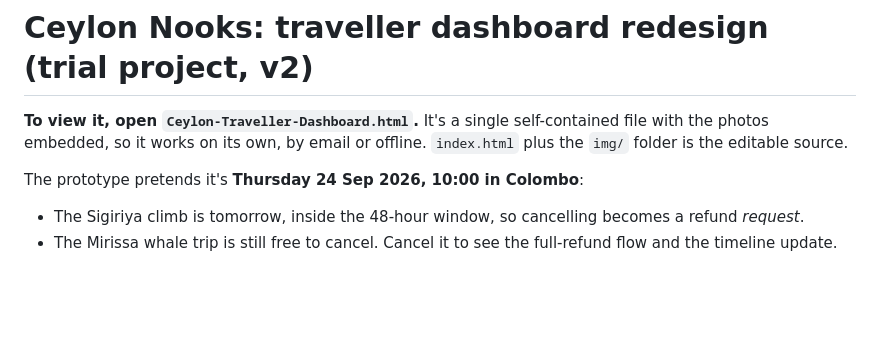
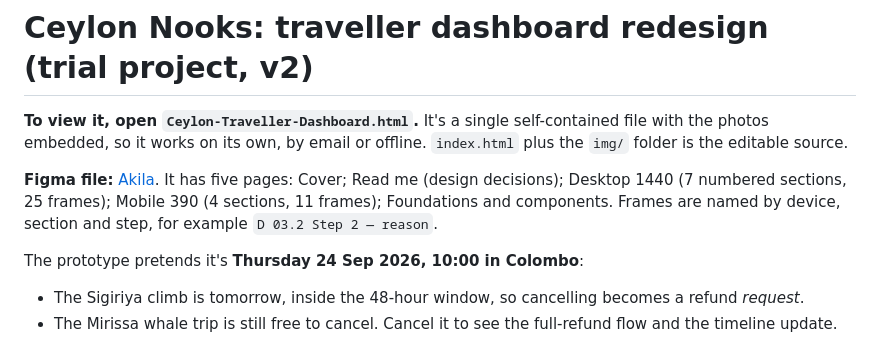
Before and after one commit to Clinton1122/Clinton1122, a Markdown page: ceylon-traveller-dashboard/README.md, the part around the change. Drawn GitHub-style; blank space fills up the shorter version.

Commit message:
Link the organized Figma file from the README
Co-Authored-By: Claude Opus 5.5 <noreply@anthropic.com>
Claude-Session: https://claude.ai/code/session_01BEVPjAH1fxBsn3qfaLxpyD

```diff
--- a/ceylon-traveller-dashboard/README.md
+++ b/ceylon-traveller-dashboard/README.md
@@ -1,6 +1,8 @@
 # Ceylon Nooks: traveller dashboard redesign (trial project, v2)
 
 **To view it, open `Ceylon-Traveller-Dashboard.html`.** It's a single self-contained file with the photos embedded, so it works on its own, by email or offline. `index.html` plus the `img/` folder is the editable source.
+
+**Figma file:** [Akila](https://www.figma.com/design/OdrpDe2uSi0tu6Gsb1Rp1L/Akila). It has five pages: Cover; Read me (design decisions); Desktop 1440 (7 numbered sections, 25 frames); Mobile 390 (4 sections, 11 frames); Foundations and components. Frames are named by device, section and step, for example `D 03.2 Step 2 — reason`.
 
 The prototype pretends it's **Thursday 24 Sep 2026, 10:00 in Colombo**:
 - The Sigiriya climb is tomorrow, inside the 48-hour window, so cancelling becomes a refund *request*.
```
